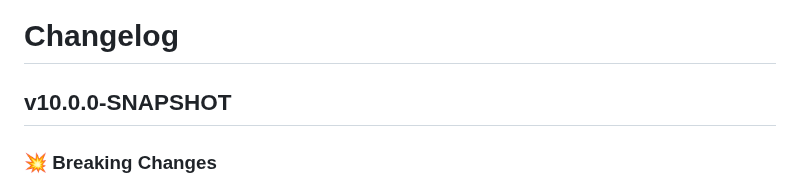
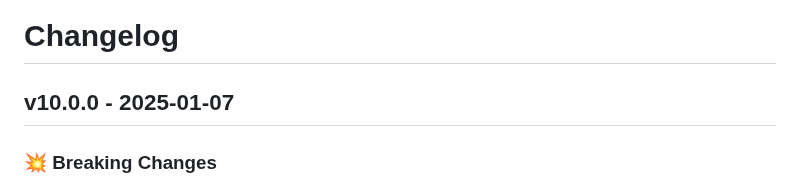
Before and after one commit to xh/hoist-dev-utils, a Markdown page: CHANGELOG.md, the part around the change. Drawn GitHub-style.

Commit message:
Changelog entry for 10.0.0

```diff
--- a/CHANGELOG.md
+++ b/CHANGELOG.md
@@ -1,6 +1,6 @@
 # Changelog
 
-## v10.0.0-SNAPSHOT
+## v10.0.0 - 2025-01-07
 
 ### 💥 Breaking Changes
 
```
